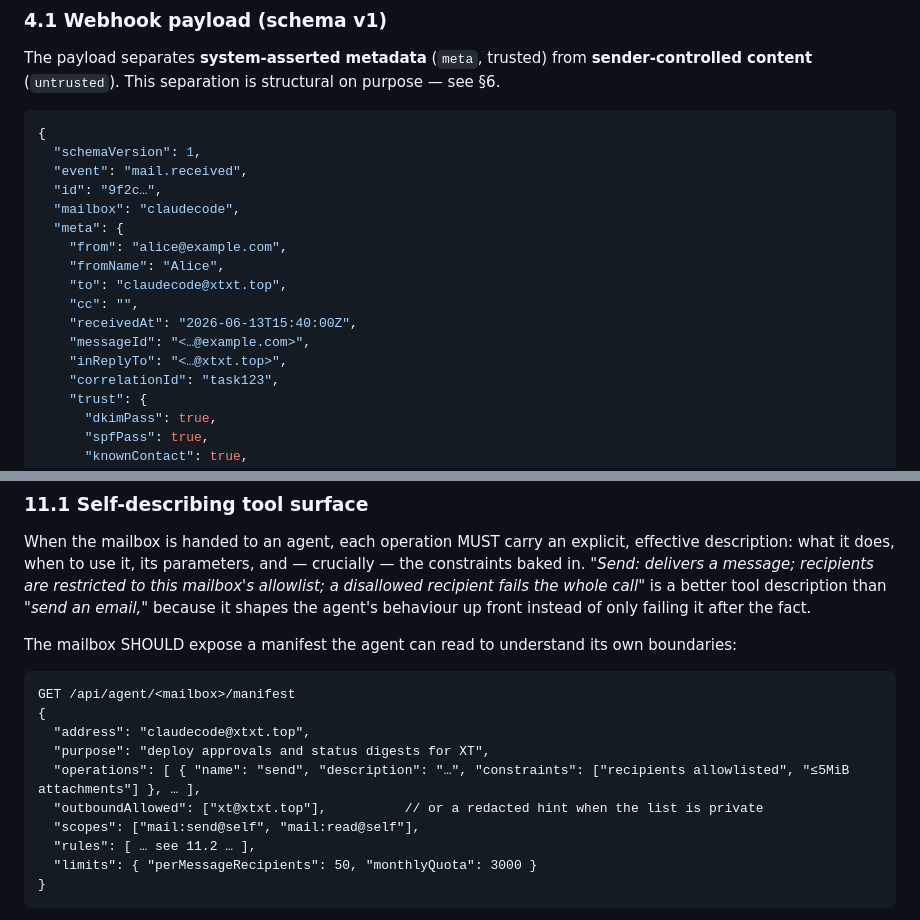
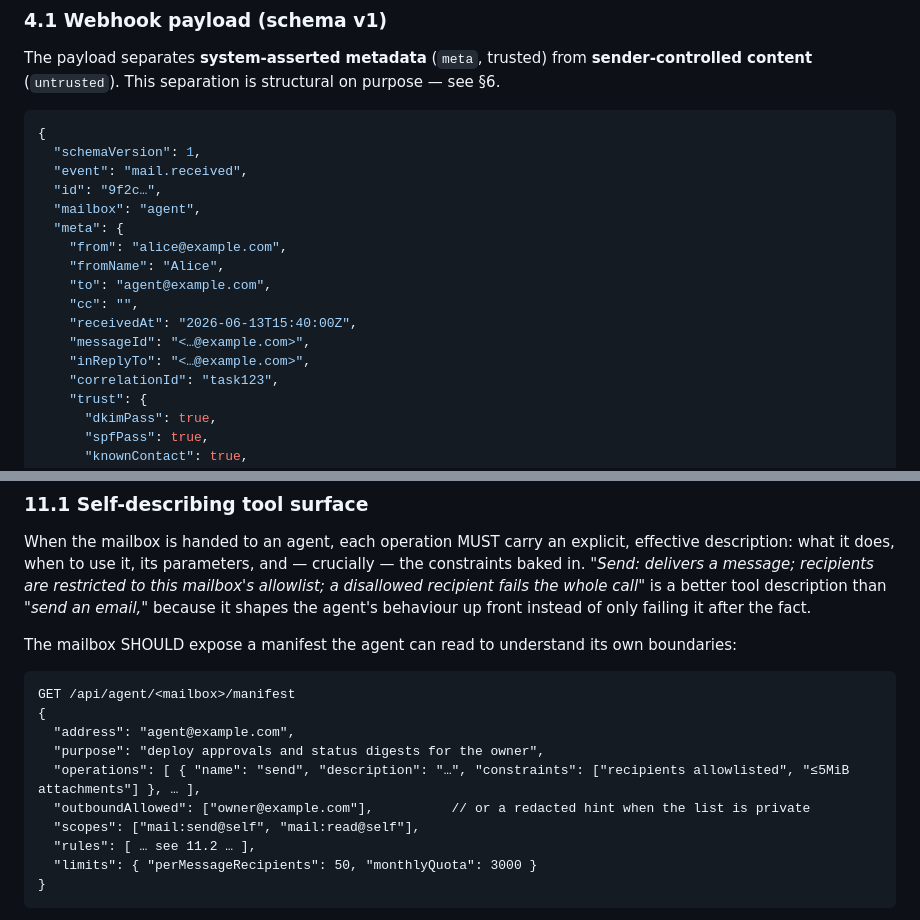
Before and after one commit to Coldplay-now/cf-mail, a Markdown page: docs/AGENT_MAIL_PROTOCOL.md, 2 parts joined by grey strips. Rendered like a GitHub page.

````diff
--- a/docs/AGENT_MAIL_PROTOCOL.md
+++ b/docs/AGENT_MAIL_PROTOCOL.md
@@ -105,15 +105,15 @@ The payload separates **system-asserted metadata** (`meta`, trusted) from **send
   "schemaVersion": 1,
   "event": "mail.received",
   "id": "9f2c…",
-  "mailbox": "claudecode",
+  "mailbox": "agent",
   "meta": {
     "from": "alice@example.com",
     "fromName": "Alice",
-    "to": "claudecode@xtxt.top",
+    "to": "agent@example.com",
     "cc": "",
     "receivedAt": "2026-06-13T15:40:00Z",
     "messageId": "<…@example.com>",
-    "inReplyTo": "<…@xtxt.top>",
+    "inReplyTo": "<…@example.com>",
     "correlationId": "task123",
     "trust": {
       "dkimPass": true,
@@ -265,10 +265,10 @@ The mailbox SHOULD expose a manifest the agent can read to understand its own bo
 ```
 GET /api/agent/<mailbox>/manifest
 {
-  "address": "claudecode@xtxt.top",
-  "purpose": "deploy approvals and status digests for XT",
+  "address": "agent@example.com",
+  "purpose": "deploy approvals and status digests for the owner",
   "operations": [ { "name": "send", "description": "…", "constraints": ["recipients allowlisted", "≤5MiB attachments"] }, … ],
-  "outboundAllowed": ["xt@xtxt.top"],          // or a redacted hint when the list is private
+  "outboundAllowed": ["owner@example.com"],          // or a redacted hint when the list is private
   "scopes": ["mail:send@self", "mail:read@self"],
   "rules": [ … see 11.2 … ],
   "limits": { "perMessageRecipients": 50, "monthlyQuota": 3000 }
````
Also changed, not shown: docs/AGENT_MAIL_PROTOCOL.zh-CN.md (+6 -6 lines).
